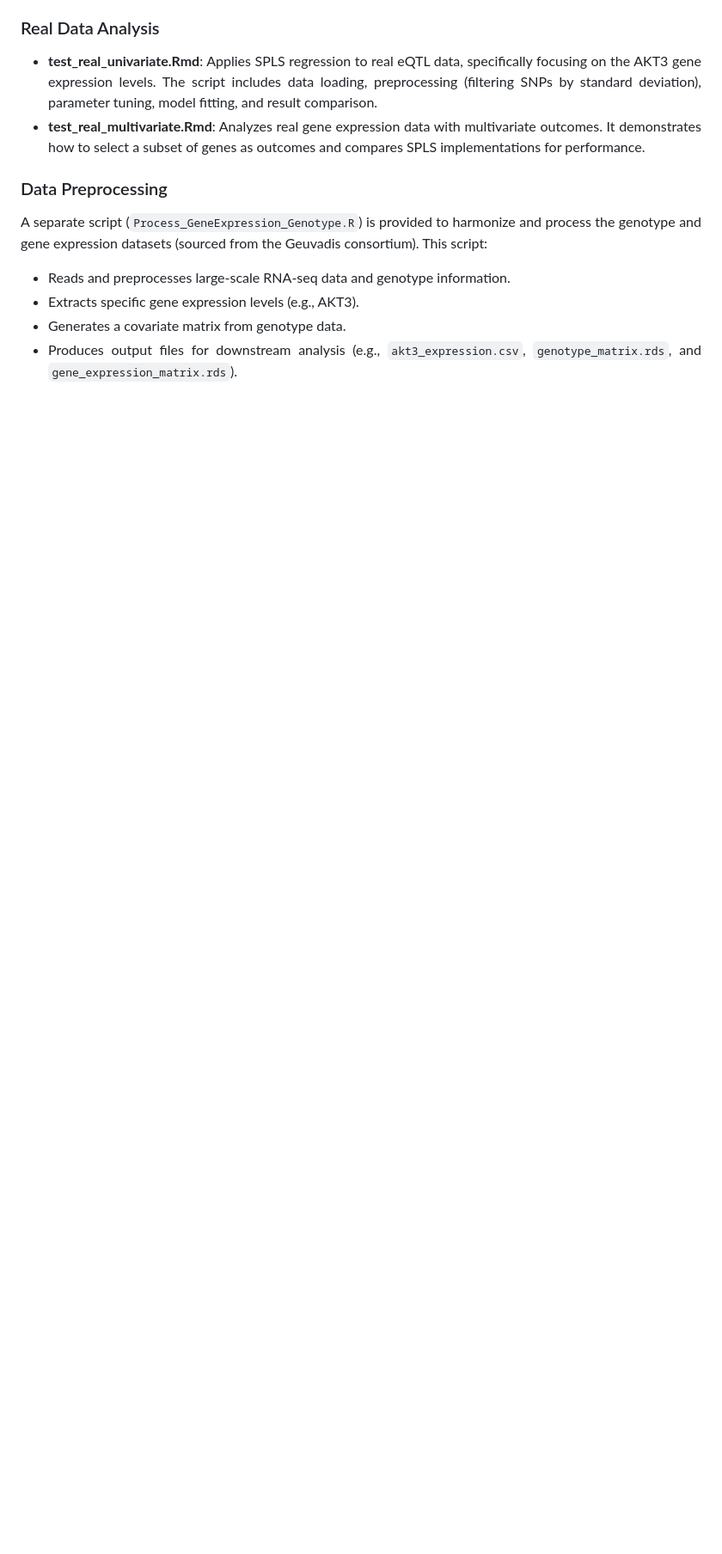
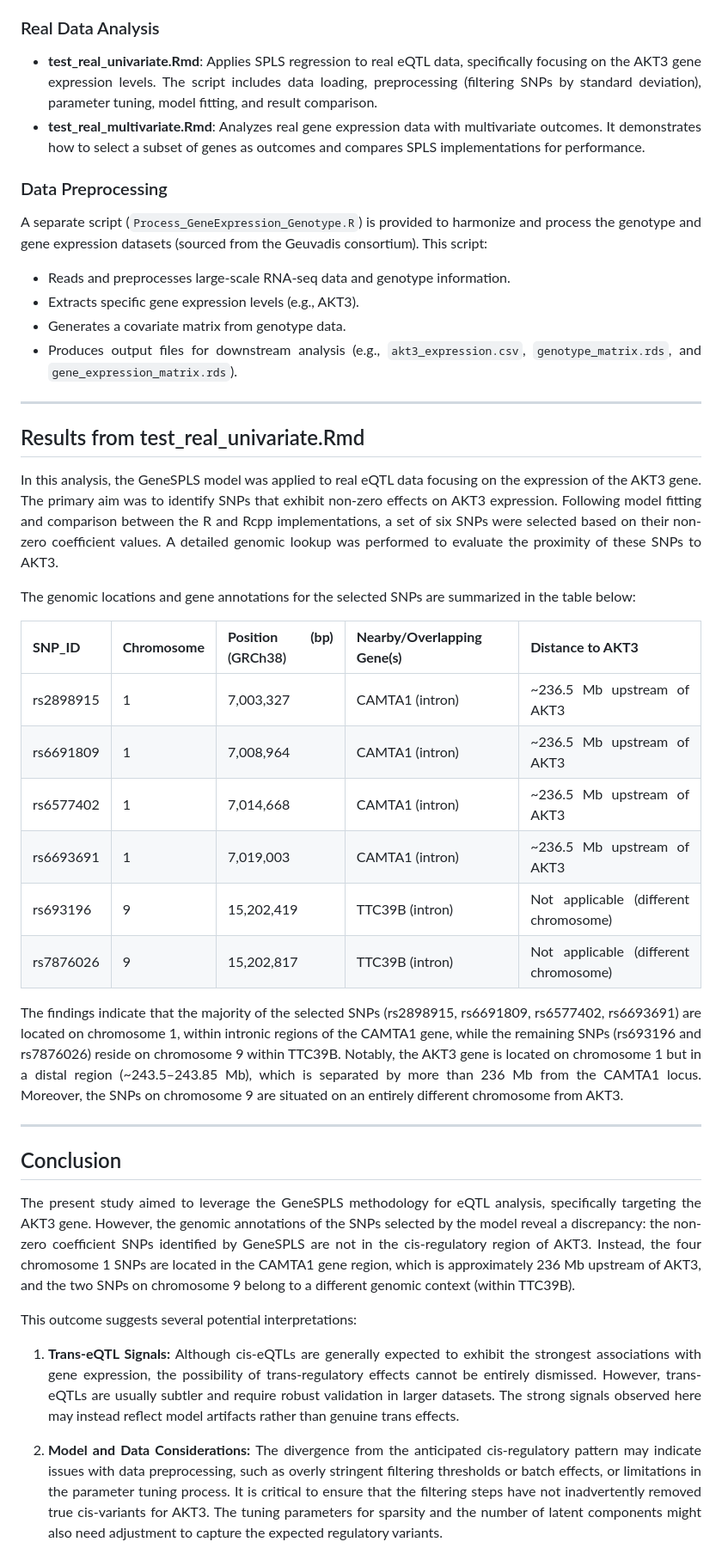
Before and after one commit to syl051088/GeneSPLS, a Markdown page: dev/README.md, the part around the change printed below. Shown: that part at 86% size. Drawn GitHub-style; blank space fills up the shorter version.

```diff
--- a/dev/README.md
+++ b/dev/README.md
@@ -263,3 +263,34 @@ A separate script (`Process_GeneExpression_Genotype.R`) is provided to harmonize
 - Generates a covariate matrix from genotype data.
 - Produces output files for downstream analysis (e.g., `akt3_expression.csv`, `genotype_matrix.rds`, and `gene_expression_matrix.rds`).
 
+---
+
+## Results from test_real_univariate.Rmd
+
+In this analysis, the GeneSPLS model was applied to real eQTL data focusing on the expression of the AKT3 gene. The primary aim was to identify SNPs that exhibit non-zero effects on AKT3 expression. Following model fitting and comparison between the R and Rcpp implementations, a set of six SNPs were selected based on their non-zero coefficient values. A detailed genomic lookup was performed to evaluate the proximity of these SNPs to AKT3.
+
+The genomic locations and gene annotations for the selected SNPs are summarized in the table below:
+
+| **SNP_ID** | **Chromosome** | **Position (bp)** (GRCh38) | **Nearby/Overlapping Gene(s)** | **Distance to AKT3**                      |
+|------------|----------------|----------------------------|--------------------------------|-------------------------------------------|
+| rs2898915  | 1              | 7,003,327                  | CAMTA1 (intron)                | ~236.5 Mb upstream of AKT3                 |
+| rs6691809  | 1              | 7,008,964                  | CAMTA1 (intron)                | ~236.5 Mb upstream of AKT3                 |
+| rs6577402  | 1              | 7,014,668                  | CAMTA1 (intron)                | ~236.5 Mb upstream of AKT3                 |
+| rs6693691  | 1              | 7,019,003                  | CAMTA1 (intron)                | ~236.5 Mb upstream of AKT3                 |
+| rs693196   | 9              | 15,202,419                 | TTC39B (intron)                | Not applicable (different chromosome)      |
+| rs7876026  | 9              | 15,202,817                 | TTC39B (intron)                | Not applicable (different chromosome)      |
+
+The findings indicate that the majority of the selected SNPs (rs2898915, rs6691809, rs6577402, rs6693691) are located on chromosome 1, within intronic regions of the CAMTA1 gene, while the remaining SNPs (rs693196 and rs7876026) reside on chromosome 9 within TTC39B. Notably, the AKT3 gene is located on chromosome 1 but in a distal region (~243.5–243.85 Mb), which is separated by more than 236 Mb from the CAMTA1 locus. Moreover, the SNPs on chromosome 9 are situated on an entirely different chromosome from AKT3.
+
+---
+
+## Conclusion
+
+The present study aimed to leverage the GeneSPLS methodology for eQTL analysis, specifically targeting the AKT3 gene. However, the genomic annotations of the SNPs selected by the model reveal a discrepancy: the non-zero coefficient SNPs identified by GeneSPLS are not in the cis-regulatory region of AKT3. Instead, the four chromosome 1 SNPs are located in the CAMTA1 gene region, which is approximately 236 Mb upstream of AKT3, and the two SNPs on chromosome 9 belong to a different genomic context (within TTC39B).
+
+This outcome suggests several potential interpretations:
+
+1. **Trans-eQTL Signals:** Although cis-eQTLs are generally expected to exhibit the strongest associations with gene expression, the possibility of trans-regulatory effects cannot be entirely dismissed. However, trans-eQTLs are usually subtler and require robust validation in larger datasets. The strong signals observed here may instead reflect model artifacts rather than genuine trans effects.
+
+2. **Model and Data Considerations:** The divergence from the anticipated cis-regulatory pattern may indicate issues with data preprocessing, such as overly stringent filtering thresholds or batch effects, or limitations in the parameter tuning process. It is critical to ensure that the filtering steps have not inadvertently removed true cis-variants for AKT3. The tuning parameters for sparsity and the number of latent components might also need adjustment to capture the expected regulatory variants.
+
```
Also changed, not shown: other parts of dev/README.md (+11 -0 lines).
